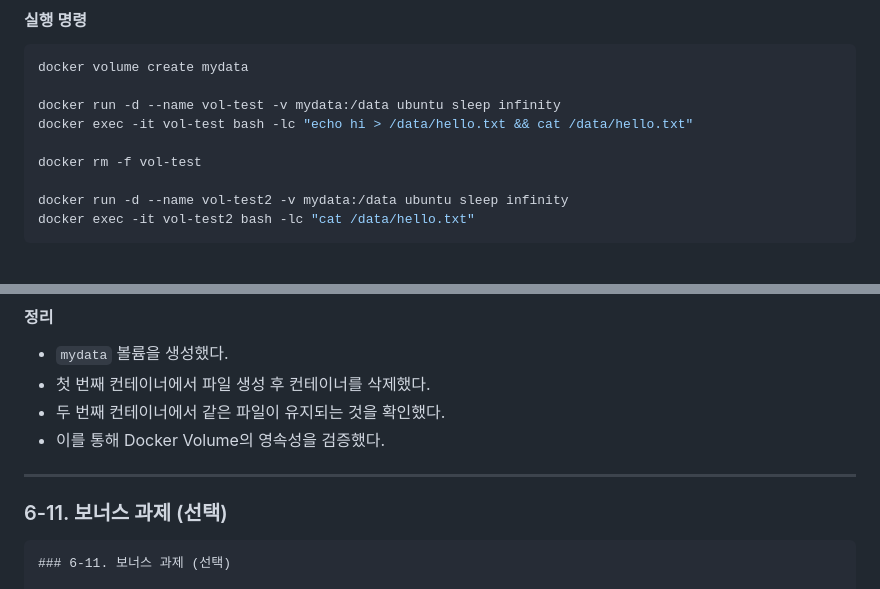
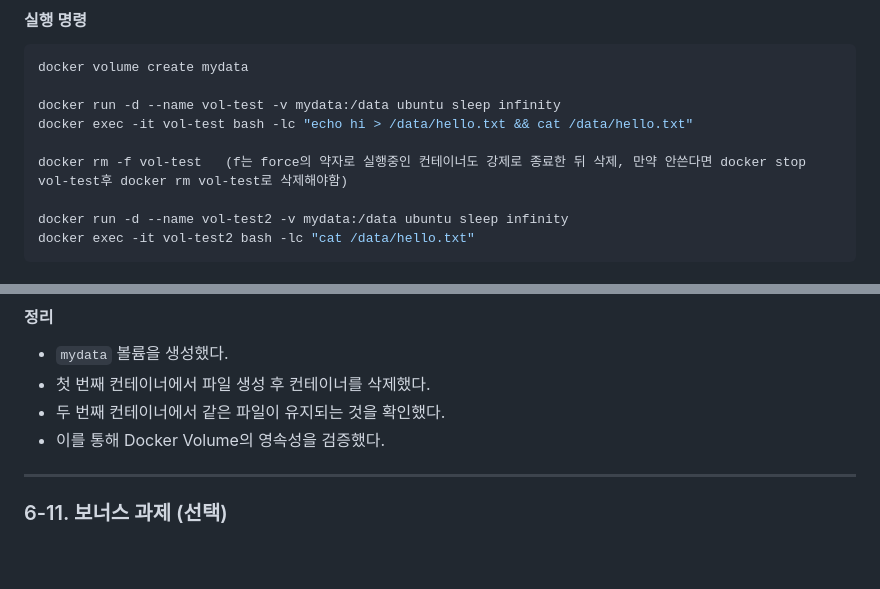
Before and after one commit to stnguswnd/ia-codyssey, a Markdown page: README.md, 2 parts joined by grey strips. Drawn GitHub-style; blank space fills up the shorter version.

`````diff
--- a/README.md
+++ b/README.md
@@ -793,7 +793,7 @@ docker volume create mydata
 docker run -d --name vol-test -v mydata:/data ubuntu sleep infinity
 docker exec -it vol-test bash -lc "echo hi > /data/hello.txt && cat /data/hello.txt"
 
-docker rm -f vol-test
+docker rm -f vol-test   (f는 force의 약자로 실행중인 컨테이너도 강제로 종료한 뒤 삭제, 만약 안쓴다면 docker stop vol-test후 docker rm vol-test로 삭제해야함)
 
 docker run -d --name vol-test2 -v mydata:/data ubuntu sleep infinity
 docker exec -it vol-test2 bash -lc "cat /data/hello.txt"
@@ -839,10 +839,6 @@ hi
 
 ---
 
-###
-### 6-11. 보너스 과제 (선택)
-
-````md
 ### 6-11. 보너스 과제 (선택)
 
 #### 6-11-1. Docker Compose 기초
`````
Also changed, not shown: other parts of README.md (+102 -9 lines).
